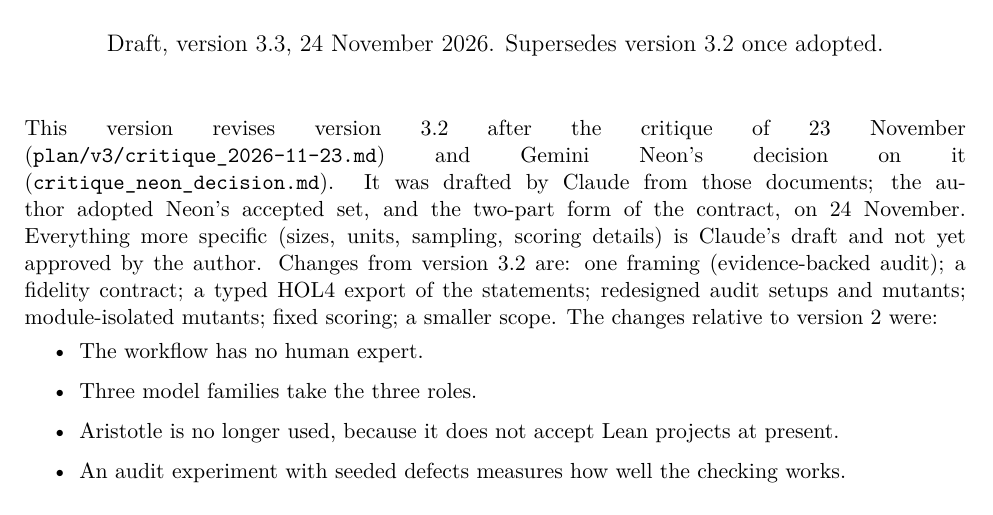
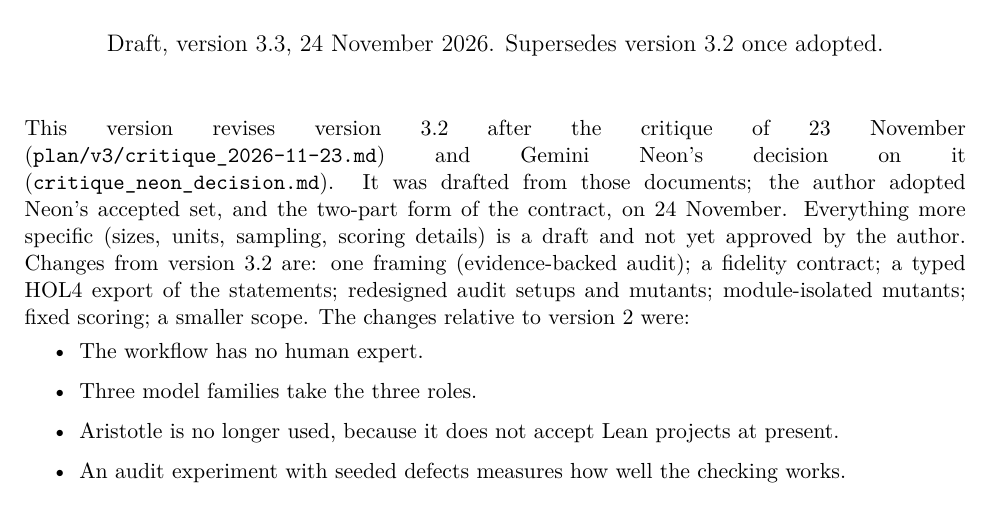
Before and after one commit to HOL4-to-Lean-4/candle-hol4-lean4-study, a LaTeX document (plan/v3/plan_v3.3.tex): part of page 1 of 11, cut so that both start at the same text. Compiled offline with pdfLaTeX.

Commit message:
Plan v3.3: wording

```diff
--- a/plan/v3/plan_v3.3.tex
+++ b/plan/v3/plan_v3.3.tex
@@ -11,7 +11,7 @@
 \begin{document}\sloppy
 \maketitle
 
-\noindent This version revises version~3.2 after the critique of 23 November (\code{plan/v3/critique\_2026-11-23.md}) and Gemini Neon's decision on it (\code{critique\_neon\_decision.md}). It was drafted by Claude from those documents; the author adopted Neon's accepted set, and the two-part form of the contract, on 24 November. Everything more specific (sizes, units, sampling, scoring details) is Claude's draft and not yet approved by the author. Changes from version~3.2 are: one framing (evidence-backed audit); a fidelity contract; a typed HOL4 export of the statements; redesigned audit setups and mutants; module-isolated mutants; fixed scoring; a smaller scope. The changes relative to version~2 were:
+\noindent This version revises version~3.2 after the critique of 23 November (\code{plan/v3/critique\_2026-11-23.md}) and Gemini Neon's decision on it (\code{critique\_neon\_decision.md}). It was drafted from those documents; the author adopted Neon's accepted set, and the two-part form of the contract, on 24 November. Everything more specific (sizes, units, sampling, scoring details) is a draft and not yet approved by the author. Changes from version~3.2 are: one framing (evidence-backed audit); a fidelity contract; a typed HOL4 export of the statements; redesigned audit setups and mutants; module-isolated mutants; fixed scoring; a smaller scope. The changes relative to version~2 were:
 \begin{itemize}
 \item The workflow has no human expert.
 \item Three model families take the three roles.
```
Also changed, not shown: plan/v3/plan_v3.3.pdf.
